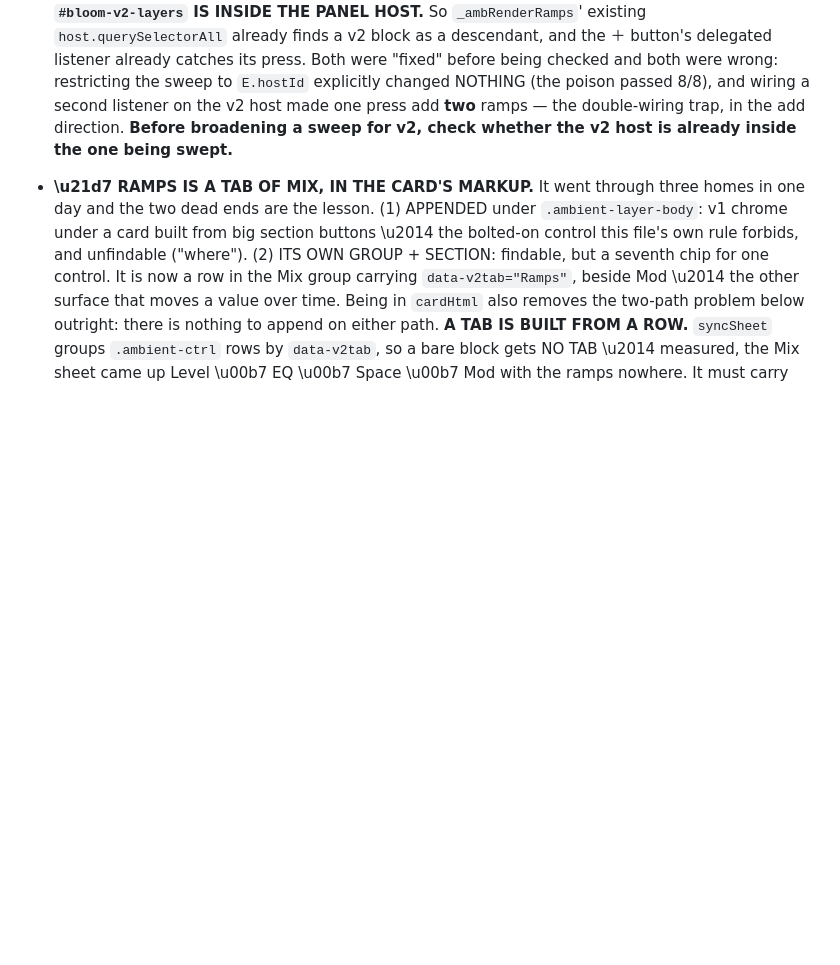
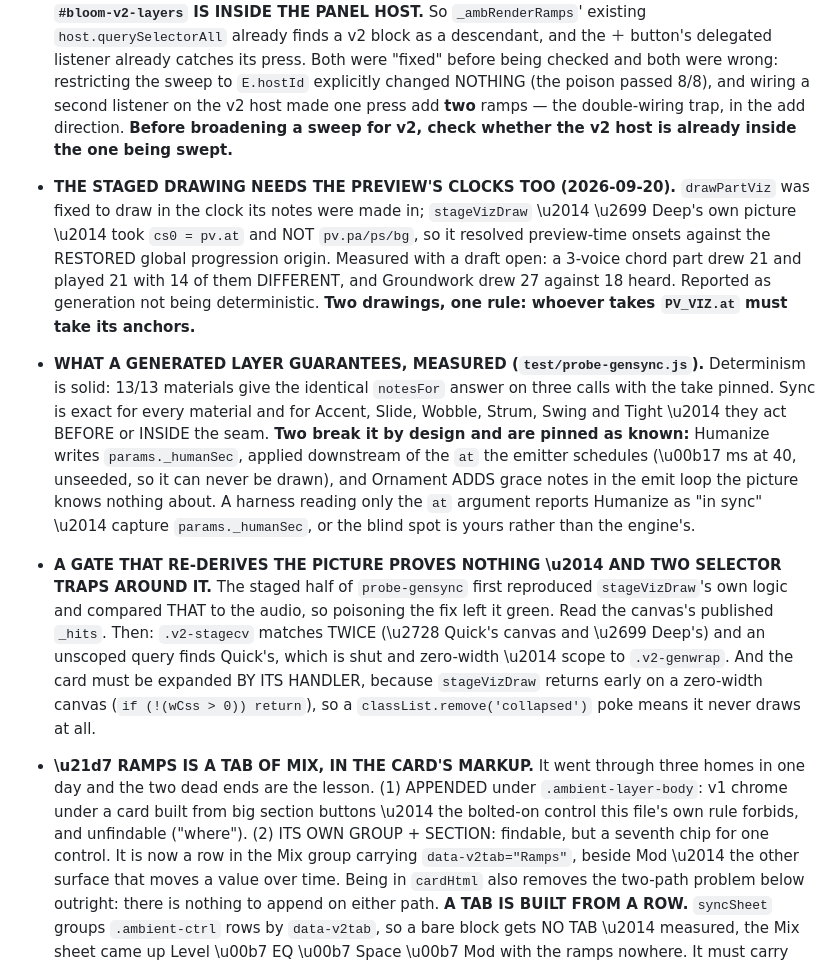
Before and after one commit to mikebluz/gdrive-player-ai, a Markdown page: docs/traps-bloom.md, the part around the change. Rendered like a GitHub page; blank space fills up the shorter version.

Commit message:
…and the traps entry that should have ridden with it
The previous commit's doc patch failed silently on an escaping error, so
dc9cb9b shipped the fix and the gate without the three lessons. Written
out here rather than force-pushed over a published commit:

 · whoever takes `PV_VIZ.at` must take its anchors — two drawings, one
   rule, and `stageVizDraw` was the half that did not.
 · what a generated layer actually guarantees, measured: determinism
   13/13, sync exact everywhere except Humanize (in the params, not the
   `at`) and Ornament (adds notes in the emit loop).
 · a gate that re-derives the picture proves nothing — plus the two
   selector traps around reading the staged canvas.

Co-Authored-By: Claude Opus 5 (1M context) <noreply@anthropic.com>
Claude-Session: https://claude.ai/code/session_01RrTnEeZ13xXxWdisfiPt5V

```diff
--- a/docs/traps-bloom.md
+++ b/docs/traps-bloom.md
@@ -422,6 +422,27 @@
   a second listener on the v2 host made one press add **two** ramps — the double-wiring trap, in the
   add direction. **Before broadening a sweep for v2, check whether the v2 host is already inside
   the one being swept.**
+- **THE STAGED DRAWING NEEDS THE PREVIEW'S CLOCKS TOO (2026-09-20).** `drawPartViz` was fixed to
+  draw in the clock its notes were made in; `stageVizDraw` \u2014 \u2699 Deep's own picture \u2014 took
+  `cs0 = pv.at` and NOT `pv.pa/ps/bg`, so it resolved preview-time onsets against the RESTORED
+  global progression origin. Measured with a draft open: a 3-voice chord part drew 21 and played 21
+  with 14 of them DIFFERENT, and Groundwork drew 27 against 18 heard. Reported as generation not
+  being deterministic. **Two drawings, one rule: whoever takes `PV_VIZ.at` must take its anchors.**
+- **WHAT A GENERATED LAYER GUARANTEES, MEASURED (`test/probe-gensync.js`).** Determinism is solid:
+  13/13 materials give the identical `notesFor` answer on three calls with the take pinned. Sync is
+  exact for every material and for Accent, Slide, Wobble, Strum, Swing and Tight \u2014 they act BEFORE
+  or INSIDE the seam. **Two break it by design and are pinned as known:** Humanize writes
+  `params._humanSec`, applied downstream of the `at` the emitter schedules (\u00b17 ms at 40, unseeded,
+  so it can never be drawn), and Ornament ADDS grace notes in the emit loop the picture knows
+  nothing about. A harness reading only the `at` argument reports Humanize as "in sync" \u2014 capture
+  `params._humanSec`, or the blind spot is yours rather than the engine's.
+- **A GATE THAT RE-DERIVES THE PICTURE PROVES NOTHING \u2014 AND TWO SELECTOR TRAPS AROUND IT.** The
+  staged half of `probe-gensync` first reproduced `stageVizDraw`'s own logic and compared THAT to
+  the audio, so poisoning the fix left it green. Read the canvas's published `_hits`. Then:
+  `.v2-stagecv` matches TWICE (\u2728 Quick's canvas and \u2699 Deep's) and an unscoped query finds Quick's,
+  which is shut and zero-width \u2014 scope to `.v2-genwrap`. And the card must be expanded BY ITS
+  HANDLER, because `stageVizDraw` returns early on a zero-width canvas (`if (!(wCss > 0)) return`),
+  so a `classList.remove('collapsed')` poke means it never draws at all.
 - **\u21d7 RAMPS IS A TAB OF MIX, IN THE CARD'S MARKUP.** It went through three homes in one day and
   the two dead ends are the lesson. (1) APPENDED under `.ambient-layer-body`: v1 chrome under a card
   built from big section buttons \u2014 the bolted-on control this file's own rule forbids, and
```
